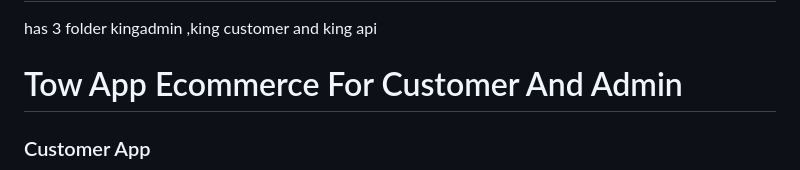
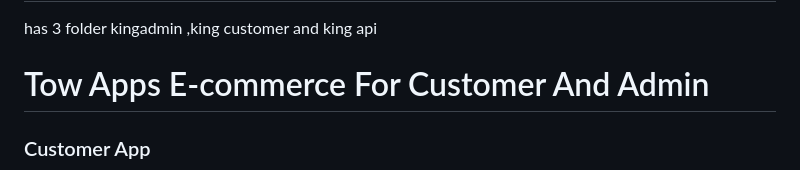
Before and after one commit to faresaljrmy/kingfashion, a Markdown page: README.md, the part around the change. Drawn GitHub-style.

```diff
--- a/README.md
+++ b/README.md
@@ -1,6 +1,6 @@
 # kingfashion
 has 3 folder kingadmin ,king customer and king api
-# Tow App Ecommerce  For Customer And Admin
+# Tow Apps E-commerce  For Customer And Admin
 ###  Customer App
 <p float="left">
   <img src="customerimage/1.png" width="25%" />
```
